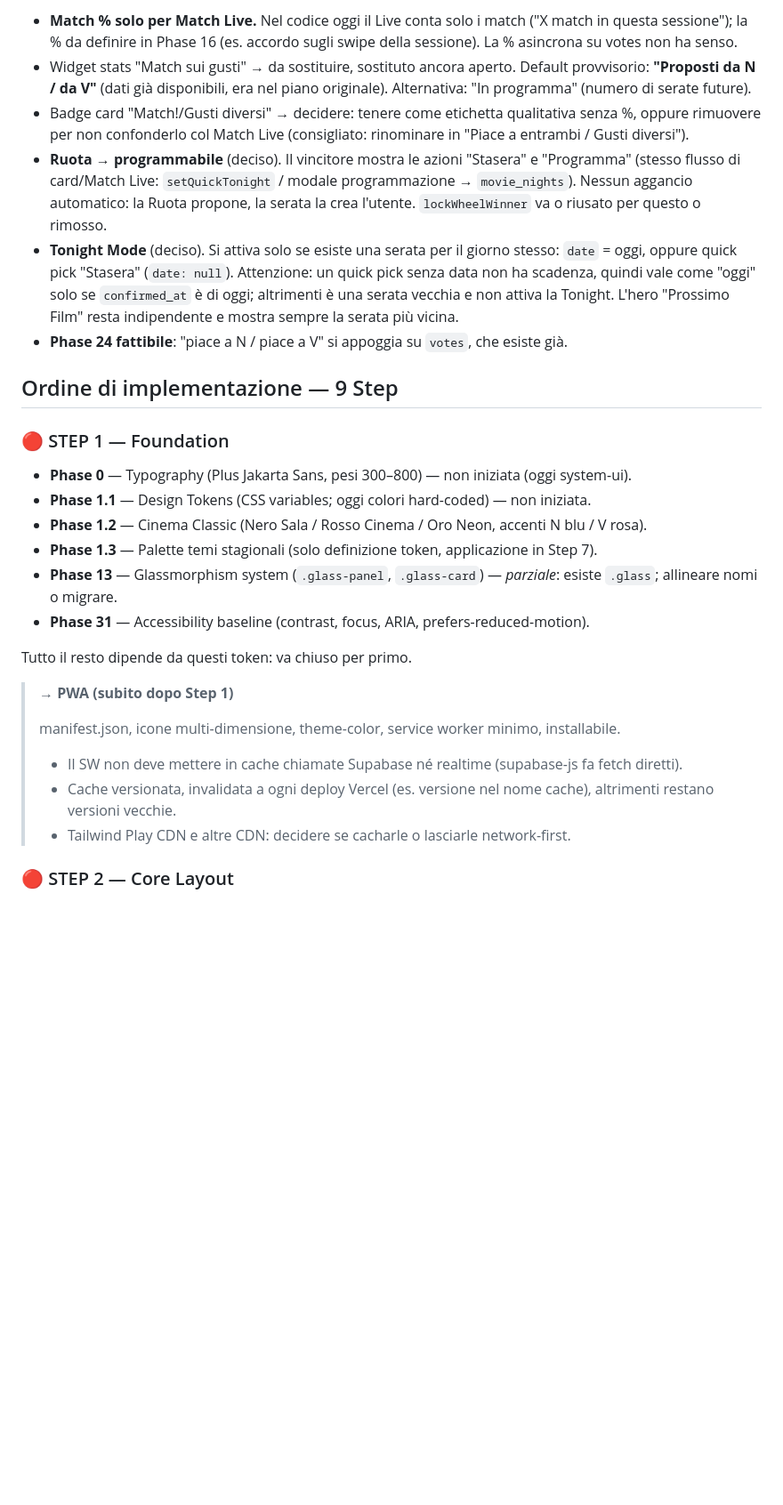
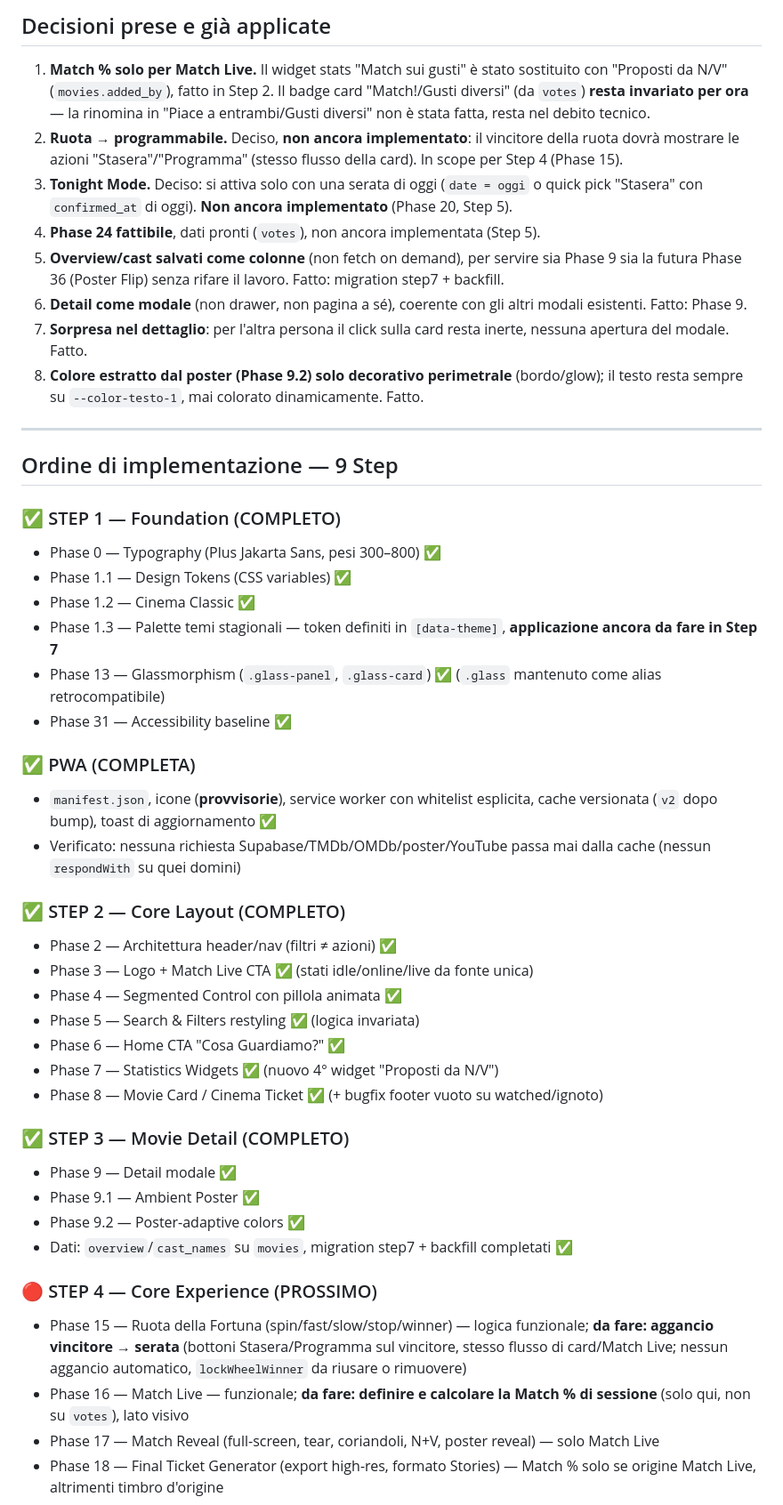
Before and after one commit to NikyBebba/sc-r-occhiaTu, a Markdown page: docs/MASTER_CONTEXT.md, the part around one of its changes. Shown at 89% size. GitHub-like rendering; blank space fills up the shorter version.

Commit message:
docs: MASTER_CONTEXT v2.12 - step 1/pwa/step2/step3 completati

```diff
--- a/docs/MASTER_CONTEXT.md
+++ b/docs/MASTER_CONTEXT.md
@@ -46,30 +57,49 @@ Repo: `NikyBebba/sc-r-occhiaTu` · Deploy: `sc-r-occhia-tu.vercel.app` · Stack:
 
-- **Match % solo per Match Live.** Nel codice oggi il Live conta solo i match ("X match in questa sessione"); la % da definire in Phase 16 (es. accordo sugli swipe della sessione). La % asincrona su votes non ha senso.
-- Widget stats "Match sui gusti" → da sostituire, sostituto ancora aperto. Default provvisorio: **"Proposti da N / da V"** (dati già disponibili, era nel piano originale). Alternativa: "In programma" (numero di serate future).
-- Badge card "Match!/Gusti diversi" → decidere: tenere come etichetta qualitativa senza %, oppure rimuovere per non confonderlo col Match Live (consigliato: rinominare in "Piace a entrambi / Gusti diversi").
-- **Ruota → programmabile** (deciso). Il vincitore mostra le azioni "Stasera" e "Programma" (stesso flusso di card/Match Live: `setQuickTonight` / modale programmazione → `movie_nights`). Nessun aggancio automatico: la Ruota propone, la serata la crea l'utente. `lockWheelWinner` va o riusato per questo o rimosso.
-- **Tonight Mode** (deciso). Si attiva solo se esiste una serata per il giorno stesso: `date` = oggi, oppure quick pick "Stasera" (`date: null`). Attenzione: un quick pick senza data non ha scadenza, quindi vale come "oggi" solo se `confirmed_at` è di oggi; altrimenti è una serata vecchia e non attiva la Tonight. L'hero "Prossimo Film" resta indipendente e mostra sempre la serata più vicina.
-- **Phase 24 fattibile**: "piace a N / piace a V" si appoggia su `votes`, che esiste già.
+## Decisioni prese e già applicate
+
+1. **Match % solo per Match Live.** Il widget stats "Match sui gusti" è stato sostituito con "Proposti da N/V" (`movies.added_by`), fatto in Step 2. Il badge card "Match!/Gusti diversi" (da `votes`) **resta invariato per ora** — la rinomina in "Piace a entrambi/Gusti diversi" non è stata fatta, resta nel debito tecnico.
+2. **Ruota → programmabile.** Deciso, **non ancora implementato**: il vincitore della ruota dovrà mostrare le azioni "Stasera"/"Programma" (stesso flusso della card). In scope per Step 4 (Phase 15).
+3. **Tonight Mode.** Deciso: si attiva solo con una serata di oggi (`date = oggi` o quick pick "Stasera" con `confirmed_at` di oggi). **Non ancora implementato** (Phase 20, Step 5).
+4. **Phase 24 fattibile**, dati pronti (`votes`), non ancora implementata (Step 5).
+5. **Overview/cast salvati come colonne** (non fetch on demand), per servire sia Phase 9 sia la futura Phase 36 (Poster Flip) senza rifare il lavoro. Fatto: migration step7 + backfill.
+6. **Detail come modale** (non drawer, non pagina a sé), coerente con gli altri modali esistenti. Fatto: Phase 9.
+7. **Sorpresa nel dettaglio**: per l'altra persona il click sulla card resta inerte, nessuna apertura del modale. Fatto.
+8. **Colore estratto dal poster (Phase 9.2) solo decorativo perimetrale** (bordo/glow); il testo resta sempre su `--color-testo-1`, mai colorato dinamicamente. Fatto.
+
+---
 
 ## Ordine di implementazione — 9 Step
 
-### 🔴 STEP 1 — Foundation
+### ✅ STEP 1 — Foundation (COMPLETO)
+- Phase 0 — Typography (Plus Jakarta Sans, pesi 300–800) ✅
+- Phase 1.1 — Design Tokens (CSS variables) ✅
+- Phase 1.2 — Cinema Classic ✅
+- Phase 1.3 — Palette temi stagionali — token definiti in `[data-theme]`, **applicazione ancora da fare in Step 7**
+- Phase 13 — Glassmorphism (`.glass-panel`, `.glass-card`) ✅ (`.glass` mantenuto come alias retrocompatibile)
+- Phase 31 — Accessibility baseline ✅
 
-- **Phase 0** — Typography (Plus Jakarta Sans, pesi 300–800) — non iniziata (oggi system-ui).
-- **Phase 1.1** — Design Tokens (CSS variables; oggi colori hard-coded) — non iniziata.
-- **Phase 1.2** — Cinema Classic (Nero Sala / Rosso Cinema / Oro Neon, accenti N blu / V rosa).
-- **Phase 1.3** — Palette temi stagionali (solo definizione token, applicazione in Step 7).
-- **Phase 13** — Glassmorphism system (`.glass-panel`, `.glass-card`) — *parziale*: esiste `.glass`; allineare nomi o migrare.
-- **Phase 31** — Accessibility baseline (contrast, focus, ARIA, prefers-reduced-motion).
+### ✅ PWA (COMPLETA)
+- `manifest.json`, icone (**provvisorie**), service worker con whitelist esplicita, cache versionata (`v2` dopo bump), toast di aggiornamento ✅
+- Verificato: nessuna richiesta Supabase/TMDb/OMDb/poster/YouTube passa mai dalla cache (nessun `respondWith` su quei domini)
 
-Tutto il resto dipende da questi token: va chiuso per primo.
+### ✅ STEP 2 — Core Layout (COMPLETO)
+- Phase 2 — Architettura header/nav (filtri ≠ azioni) ✅
+- Phase 3 — Logo + Match Live CTA ✅ (stati idle/online/live da fonte unica)
+- Phase 4 — Segmented Control con pillola animata ✅
+- Phase 5 — Search & Filters restyling ✅ (logica invariata)
+- Phase 6 — Home CTA "Cosa Guardiamo?" ✅
+- Phase 7 — Statistics Widgets ✅ (nuovo 4° widget "Proposti da N/V")
+- Phase 8 — Movie Card / Cinema Ticket ✅ (+ bugfix footer vuoto su watched/ignoto)
 
-> **→ PWA (subito dopo Step 1)**
->
-> manifest.json, icone multi-dimensione, theme-color, service worker minimo, installabile.
-> - Il SW non deve mettere in cache chiamate Supabase né realtime (supabase-js fa fetch diretti).
-> - Cache versionata, invalidata a ogni deploy Vercel (es. versione nel nome cache), altrimenti restano versioni vecchie.
-> - Tailwind Play CDN e altre CDN: decidere se cacharle o lasciarle network-first.
+### ✅ STEP 3 — Movie Detail (COMPLETO)
+- Phase 9 — Detail modale ✅
+- Phase 9.1 — Ambient Poster ✅
+- Phase 9.2 — Poster-adaptive colors ✅
+- Dati: `overview`/`cast_names` su `movies`, migration step7 + backfill completati ✅
 
-### 🔴 STEP 2 — Core Layout
+### 🔴 STEP 4 — Core Experience (PROSSIMO)
+- Phase 15 — Ruota della Fortuna (spin/fast/slow/stop/winner) — logica funzionale; **da fare: aggancio vincitore → serata** (bottoni Stasera/Programma sul vincitore, stesso flusso di card/Match Live; nessun aggancio automatico, `lockWheelWinner` da riusare o rimuovere)
+- Phase 16 — Match Live — funzionale; **da fare: definire e calcolare la Match % di sessione** (solo qui, non su `votes`), lato visivo
+- Phase 17 — Match Reveal (full-screen, tear, coriandoli, N+V, poster reveal) — solo Match Live
+- Phase 18 — Final Ticket Generator (export high-res, formato Stories) — Match % solo se origine Match Live, altrimenti timbro d'origine
 
```
Also changed, not shown: other parts of docs/MASTER_CONTEXT.md (+86 -102 lines).
